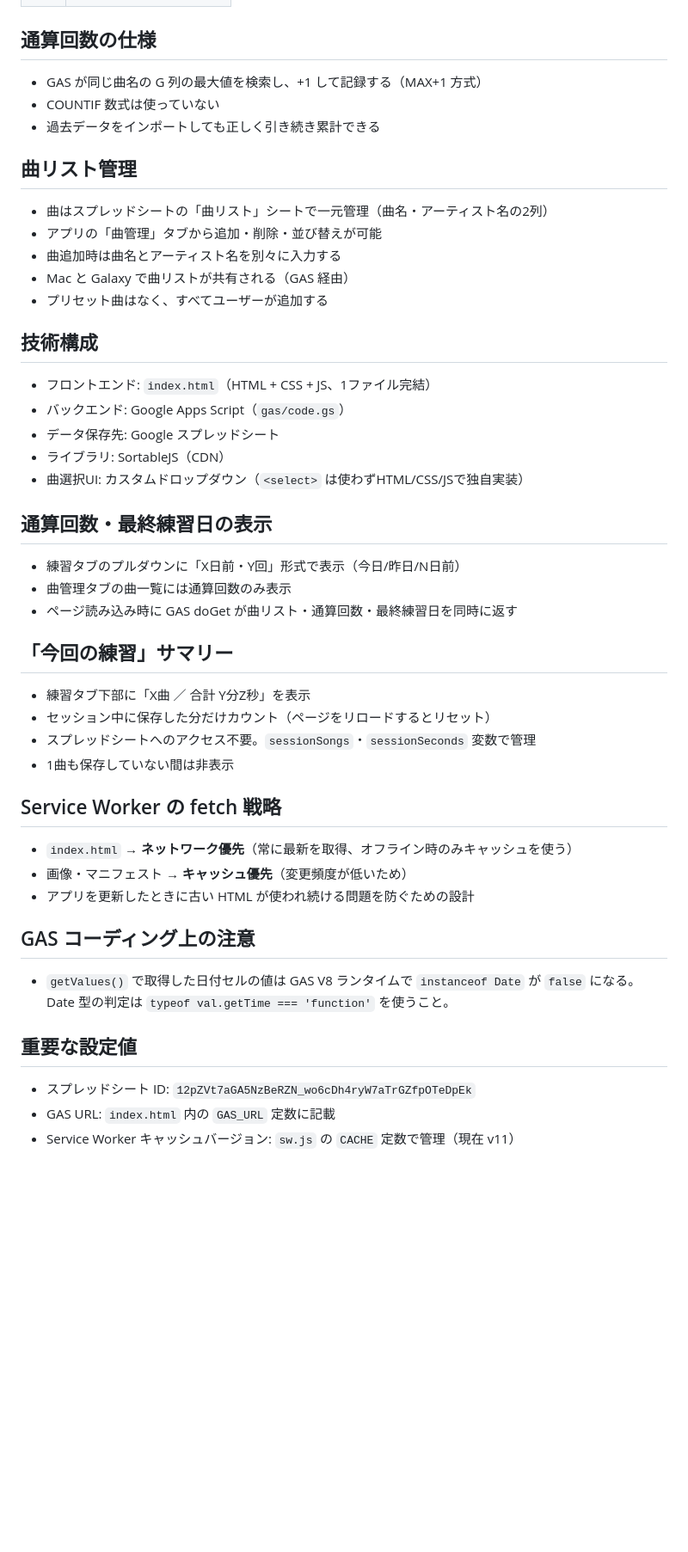
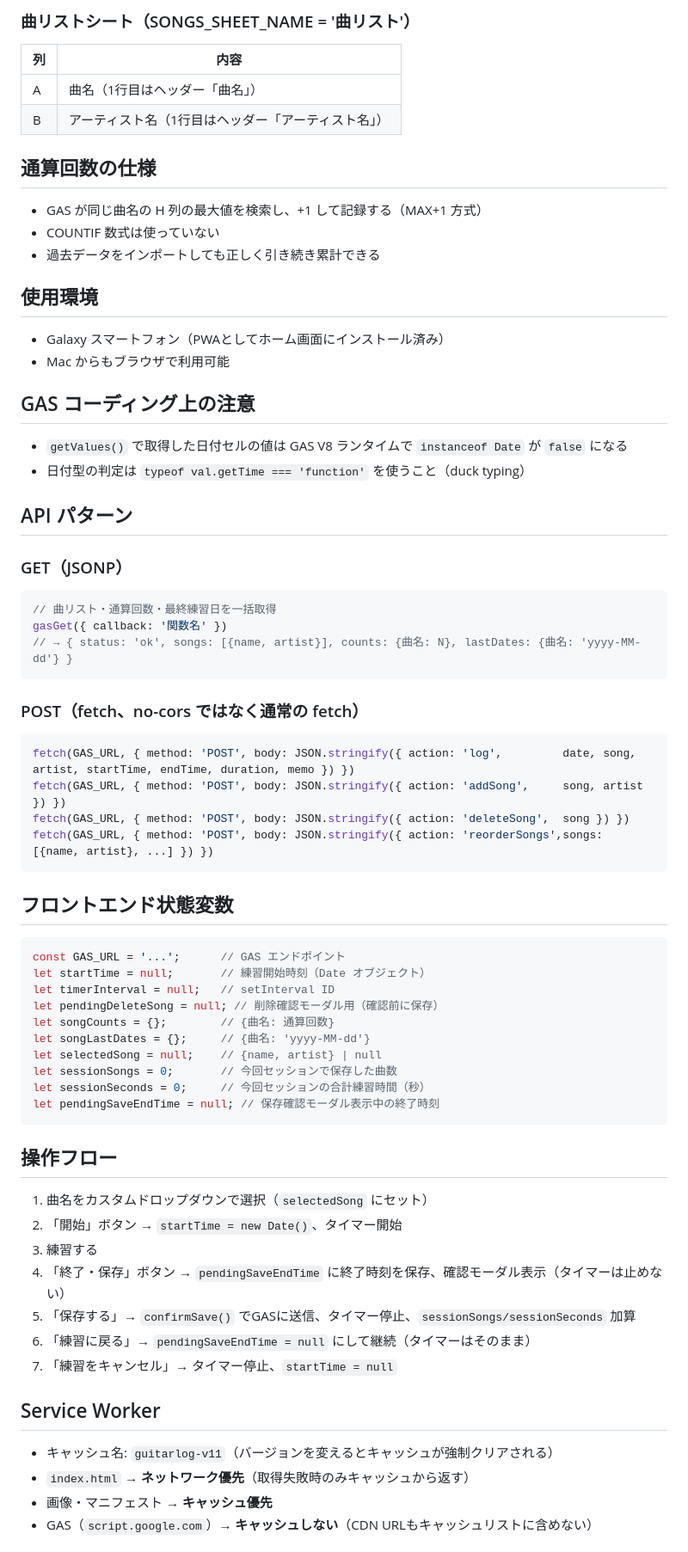
Before and after one commit to twoweller-hub/guitarlog, a Markdown page: CLAUDE.md, the part around one of its changes. Shown at 86% size. Rendered like a GitHub page; blank space fills up the shorter version.

````diff
--- a/CLAUDE.md
+++ b/CLAUDE.md
@@ -48,43 +63,74 @@
+### 曲リストシート（SONGS_SHEET_NAME = '曲リスト'）
+
+| 列 | 内容 |
+|----|------|
+| A  | 曲名（1行目はヘッダー「曲名」） |
+| B  | アーティスト名（1行目はヘッダー「アーティスト名」） |
 
 ## 通算回数の仕様
-- GAS が同じ曲名の G 列の最大値を検索し、+1 して記録する（MAX+1 方式）
+
+- GAS が同じ曲名の H 列の最大値を検索し、+1 して記録する（MAX+1 方式）
 - COUNTIF 数式は使っていない
 - 過去データをインポートしても正しく引き続き累計できる
 
-## 曲リスト管理
-- 曲はスプレッドシートの「曲リスト」シートで一元管理（曲名・アーティスト名の2列）
-- アプリの「曲管理」タブから追加・削除・並び替えが可能
-- 曲追加時は曲名とアーティスト名を別々に入力する
-- Mac と Galaxy で曲リストが共有される（GAS 経由）
-- プリセット曲はなく、すべてユーザーが追加する
+## 使用環境
 
-## 技術構成
-- フロントエンド: `index.html`（HTML + CSS + JS、1ファイル完結）
-- バックエンド: Google Apps Script（`gas/code.gs`）
-- データ保存先: Google スプレッドシート
-- ライブラリ: SortableJS（CDN）
-- 曲選択UI: カスタムドロップダウン（`<select>` は使わずHTML/CSS/JSで独自実装）
-
-## 通算回数・最終練習日の表示
-- 練習タブのプルダウンに「X日前・Y回」形式で表示（今日/昨日/N日前）
-- 曲管理タブの曲一覧には通算回数のみ表示
-- ページ読み込み時に GAS doGet が曲リスト・通算回数・最終練習日を同時に返す
-
-## 「今回の練習」サマリー
-- 練習タブ下部に「X曲 ／ 合計 Y分Z秒」を表示
-- セッション中に保存した分だけカウント（ページをリロードするとリセット）
-- スプレッドシートへのアクセス不要。`sessionSongs`・`sessionSeconds` 変数で管理
-- 1曲も保存していない間は非表示
-
-## Service Worker の fetch 戦略
-- `index.html` → **ネットワーク優先**（常に最新を取得、オフライン時のみキャッシュを使う）
-- 画像・マニフェスト → **キャッシュ優先**（変更頻度が低いため）
-- アプリを更新したときに古い HTML が使われ続ける問題を防ぐための設計
+- Galaxy スマートフォン（PWAとしてホーム画面にインストール済み）
+- Mac からもブラウザで利用可能
 
 ## GAS コーディング上の注意
-- `getValues()` で取得した日付セルの値は GAS V8 ランタイムで `instanceof Date` が `false` になる。Date 型の判定は `typeof val.getTime === 'function'` を使うこと。
 
-## 重要な設定値
-- スプレッドシート ID: `12pZVt7aGA5NzBeRZN_wo6cDh4ryW7aTrGZfpOTeDpEk`
-- GAS URL: `index.html` 内の `GAS_URL` 定数に記載
-- Service Worker キャッシュバージョン: `sw.js` の `CACHE` 定数で管理（現在 v11）
+- `getValues()` で取得した日付セルの値は GAS V8 ランタイムで `instanceof Date` が `false` になる
+- 日付型の判定は `typeof val.getTime === 'function'` を使うこと（duck typing）
+
+## API パターン
+
+### GET（JSONP）
+
+```javascript
+// 曲リスト・通算回数・最終練習日を一括取得
+gasGet({ callback: '関数名' })
+// → { status: 'ok', songs: [{name, artist}], counts: {曲名: N}, lastDates: {曲名: 'yyyy-MM-dd'} }
+```
+
+### POST（fetch、no-cors ではなく通常の fetch）
+
+```javascript
+fetch(GAS_URL, { method: 'POST', body: JSON.stringify({ action: 'log',         date, song, artist, startTime, endTime, duration, memo }) })
+fetch(GAS_URL, { method: 'POST', body: JSON.stringify({ action: 'addSong',     song, artist }) })
+fetch(GAS_URL, { method: 'POST', body: JSON.stringify({ action: 'deleteSong',  song }) })
+fetch(GAS_URL, { method: 'POST', body: JSON.stringify({ action: 'reorderSongs',songs: [{name, artist}, ...] }) })
+```
+
+## フロントエンド状態変数
+
+```javascript
+const GAS_URL = '...';      // GAS エンドポイント
+let startTime = null;       // 練習開始時刻（Date オブジェクト）
+let timerInterval = null;   // setInterval ID
+let pendingDeleteSong = null; // 削除確認モーダル用（確認前に保存）
+let songCounts = {};        // {曲名: 通算回数}
+let songLastDates = {};     // {曲名: 'yyyy-MM-dd'}
+let selectedSong = null;    // {name, artist} | null
+let sessionSongs = 0;       // 今回セッションで保存した曲数
+let sessionSeconds = 0;     // 今回セッションの合計練習時間（秒）
+let pendingSaveEndTime = null; // 保存確認モーダル表示中の終了時刻
+```
+
+## 操作フロー
+
+1. 曲名をカスタムドロップダウンで選択（`selectedSong` にセット）
+2. 「開始」ボタン → `startTime = new Date()`、タイマー開始
+3. 練習する
+4. 「終了・保存」ボタン → `pendingSaveEndTime` に終了時刻を保存、確認モーダル表示（タイマーは止めない）
+5. 「保存する」→ `confirmSave()` でGASに送信、タイマー停止、`sessionSongs/sessionSeconds` 加算
+6. 「練習に戻る」→ `pendingSaveEndTime = null` にして継続（タイマーはそのまま）
+7. 「練習をキャンセル」→ タイマー停止、`startTime = null`
+
+## Service Worker
+
+- キャッシュ名: `guitarlog-v11`（バージョンを変えるとキャッシュが強制クリアされる）
+- `index.html` → **ネットワーク優先**（取得失敗時のみキャッシュから返す）
+- 画像・マニフェスト → **キャッシュ優先**
+- GAS（`script.google.com`）→ **キャッシュしない**（CDN URLもキャッシュリストに含めない）
+
````
Also changed, not shown: other parts of CLAUDE.md (+78 -36 lines), docs/dev-log.md (added, +67 -0 lines).
